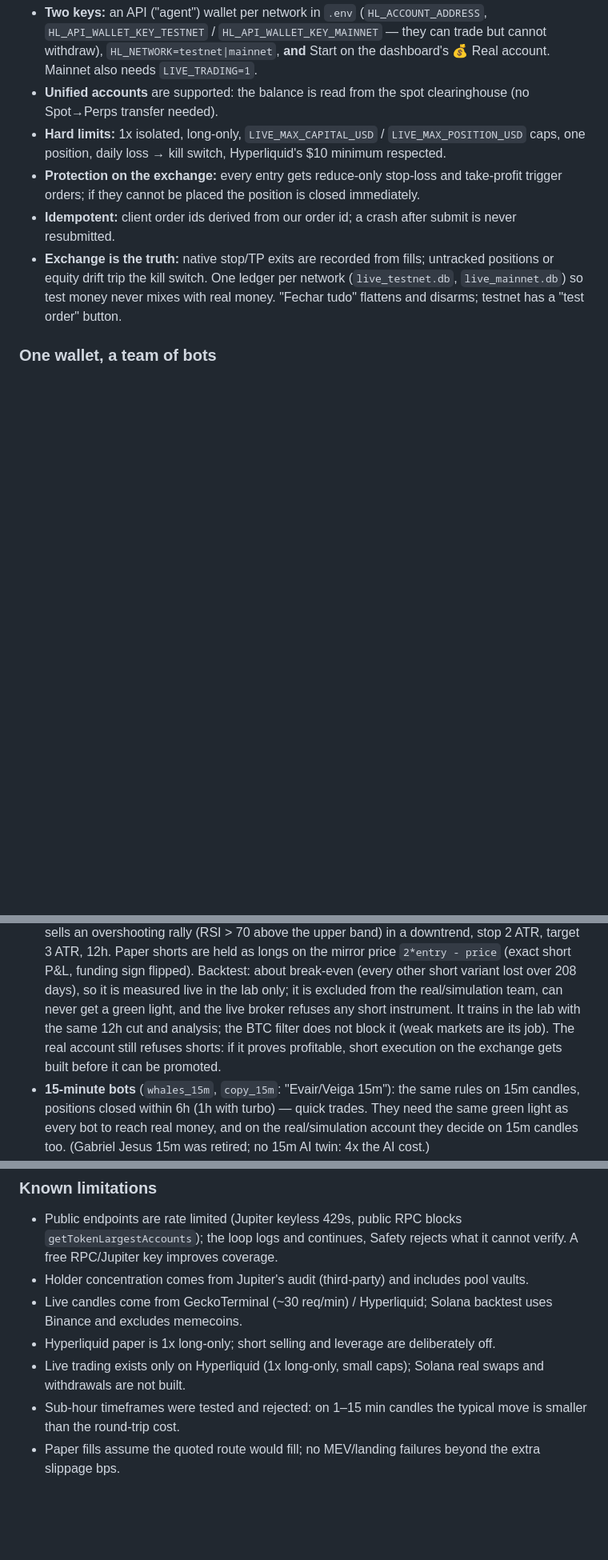
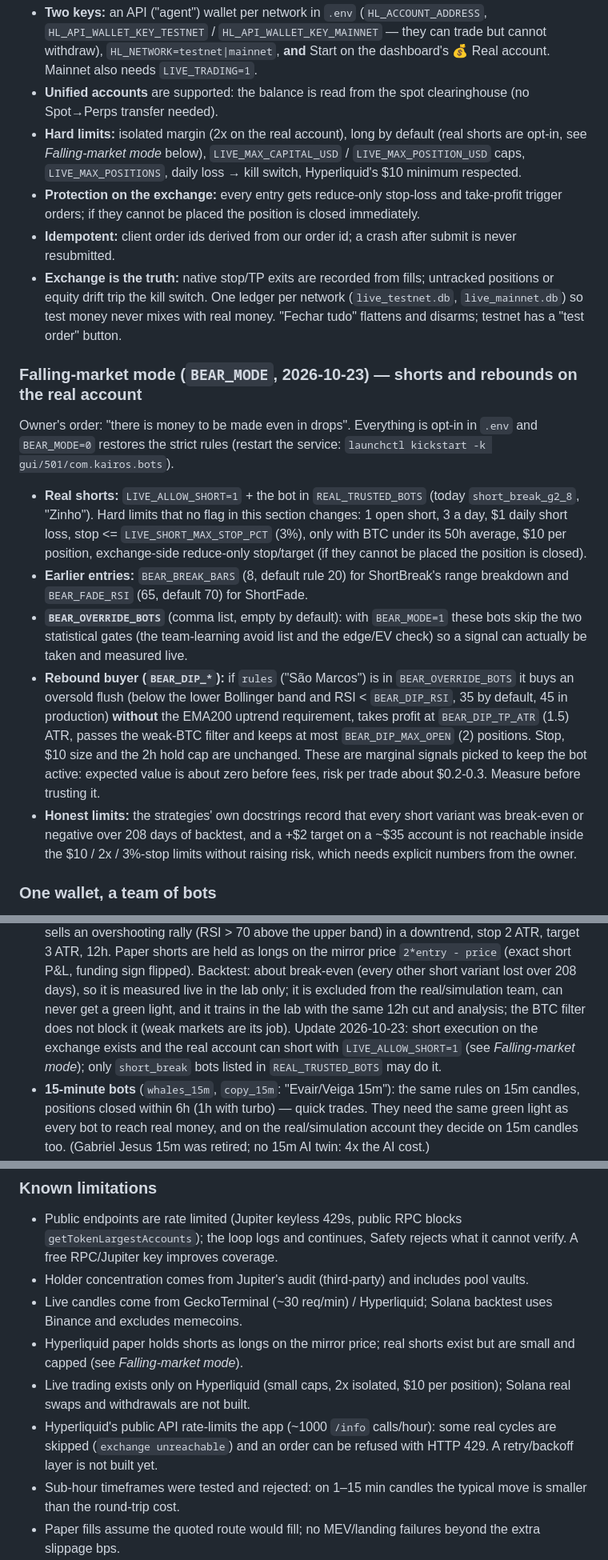
Before and after one commit to rafaelferreiram/polyGeni, a Markdown page: README.md, 3 parts joined by grey strips. Shown at 80% size. Drawn GitHub-style; blank space fills up the shorter version.

Commit message:
README: falling-market mode (BEAR_MODE, real shorts, BEAR_DIP), dashboard badges, watchdog/arena note, HL 429 limitation
Co-Authored-By: Claude Sonnet 5.5 <noreply@anthropic.com>

```diff
--- a/README.md
+++ b/README.md
@@ -51,13 +51,29 @@ Same engine and agents; only the broker is real (`HyperliquidLiveBroker`, offici
   `HL_API_WALLET_KEY_MAINNET` — they can trade but cannot withdraw), `HL_NETWORK=testnet|mainnet`, **and** Start on
   the dashboard's 💰 Real account. Mainnet also needs `LIVE_TRADING=1`.
 - **Unified accounts** are supported: the balance is read from the spot clearinghouse (no Spot→Perps transfer needed).
-- **Hard limits:** 1x isolated, long-only, `LIVE_MAX_CAPITAL_USD` / `LIVE_MAX_POSITION_USD` caps, one position,
+- **Hard limits:** isolated margin (2x on the real account), long by default (real shorts are opt-in, see *Falling-market mode* below), `LIVE_MAX_CAPITAL_USD` / `LIVE_MAX_POSITION_USD` caps, `LIVE_MAX_POSITIONS`,
   daily loss → kill switch, Hyperliquid's $10 minimum respected.
 - **Protection on the exchange:** every entry gets reduce-only stop-loss and take-profit trigger orders; if they
   cannot be placed the position is closed immediately.
 - **Idempotent:** client order ids derived from our order id; a crash after submit is never resubmitted.
 - **Exchange is the truth:** native stop/TP exits are recorded from fills; untracked positions or equity drift trip
   the kill switch. One ledger per network (`live_testnet.db`, `live_mainnet.db`) so test money never mixes with real money. "Fechar tudo" flattens and disarms; testnet has a "test order" button.
+
+### Falling-market mode (`BEAR_MODE`, 2026-10-23) — shorts and rebounds on the real account
+Owner's order: "there is money to be made even in drops". Everything is opt-in in `.env` and `BEAR_MODE=0` restores the strict rules
+(restart the service: `launchctl kickstart -k gui/501/com.kairos.bots`).
+- **Real shorts:** `LIVE_ALLOW_SHORT=1` + the bot in `REAL_TRUSTED_BOTS` (today `short_break_g2_8`, "Zinho"). Hard limits that no flag in this section
+  changes: 1 open short, 3 a day, $1 daily short loss, stop <= `LIVE_SHORT_MAX_STOP_PCT` (3%), only with BTC under its 50h average, $10 per
+  position, exchange-side reduce-only stop/target (if they cannot be placed the position is closed).
+- **Earlier entries:** `BEAR_BREAK_BARS` (8, default rule 20) for ShortBreak's range breakdown and `BEAR_FADE_RSI` (65, default 70) for ShortFade.
+- **`BEAR_OVERRIDE_BOTS`** (comma list, empty by default): with `BEAR_MODE=1` these bots skip the two statistical gates (the team-learning avoid list
+  and the edge/EV check) so a signal can actually be taken and measured live.
+- **Rebound buyer (`BEAR_DIP_*`):** if `rules` ("São Marcos") is in `BEAR_OVERRIDE_BOTS` it buys an oversold flush (below the lower Bollinger band and
+  RSI < `BEAR_DIP_RSI`, 35 by default, 45 in production) **without** the EMA200 uptrend requirement, takes profit at `BEAR_DIP_TP_ATR` (1.5) ATR, passes the
+  weak-BTC filter and keeps at most `BEAR_DIP_MAX_OPEN` (2) positions. Stop, $10 size and the 2h hold cap are unchanged. These are marginal signals picked to
+  keep the bot active: expected value is about zero before fees, risk per trade about $0.2-0.3. Measure before trusting it.
+- **Honest limits:** the strategies' own docstrings record that every short variant was break-even or negative over 208 days of backtest, and a +$2 target on
+  a ~$35 account is not reachable inside the $10 / 2x / 3%-stop limits without raising risk, which needs explicit numbers from the owner.
 
 ### One wallet, a team of bots
 The team (named after Palmeiras players): **São Marcos** (`rules`, buys dips in an uptrend), **Endrick** (`trend`,
@@ -109,9 +125,9 @@ the others must first show ≥ 10 profitable lab trades.
   downtrend, stop 2 ATR, target 3 ATR, 12h. Paper shorts are held as longs on the mirror price `2*entry - price`
   (exact short P&L, funding sign flipped). Backtest: about break-even (every other short variant lost over 208 days), so
   it is measured live in the lab only; it is excluded from the real/simulation team, can never get a green light, and
-  the live broker refuses any short instrument. It trains in the lab with the same 12h cut and analysis; the BTC filter does
-  not block it (weak markets are its job). The real account still refuses shorts: if it proves profitable, short
-  execution on the exchange gets built before it can be promoted.
+  it trains in the lab with the same 12h cut and analysis; the BTC filter does not block it (weak markets are its job).
+  Update 2026-10-23: short execution on the exchange exists and the real account can short with `LIVE_ALLOW_SHORT=1`
+  (see *Falling-market mode*); only `short_break` bots listed in `REAL_TRUSTED_BOTS` may do it.
 - **15-minute bots** (`whales_15m`, `copy_15m`: "Evair/Veiga 15m"): the same rules on 15m candles, positions closed
   within 6h (1h with turbo) — quick trades. They need the same green light as every bot to reach real money, and on the
   real/simulation account they decide on 15m candles too. (Gabriel Jesus 15m was retired; no 15m AI twin: 4x the AI cost.)
@@ -359,8 +377,9 @@ in this bull window**; mean-reversion beats holding gold/silver. Reports: `repor
   logs and continues, Safety rejects what it cannot verify. A free RPC/Jupiter key improves coverage.
 - Holder concentration comes from Jupiter's audit (third-party) and includes pool vaults.
 - Live candles come from GeckoTerminal (~30 req/min) / Hyperliquid; Solana backtest uses Binance and excludes memecoins.
-- Hyperliquid paper is 1x long-only; short selling and leverage are deliberately off.
-- Live trading exists only on Hyperliquid (1x long-only, small caps); Solana real swaps and withdrawals are not built.
+- Hyperliquid paper holds shorts as longs on the mirror price; real shorts exist but are small and capped (see *Falling-market mode*).
+- Live trading exists only on Hyperliquid (small caps, 2x isolated, $10 per position); Solana real swaps and withdrawals are not built.
+- Hyperliquid's public API rate-limits the app (~1000 `/info` calls/hour): some real cycles are skipped (`exchange unreachable`) and an order can be refused with HTTP 429. A retry/backoff layer is not built yet.
 - Sub-hour timeframes were tested and rejected: on 1–15 min candles the typical move is smaller than the round-trip cost.
 - Paper fills assume the quoted route would fill; no MEV/landing failures beyond the extra slippage bps.
 
```
Also changed, not shown: other parts of README.md (+2 -0 lines).
